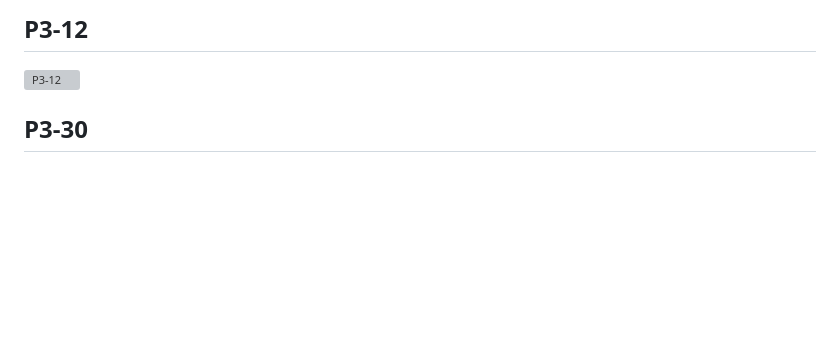
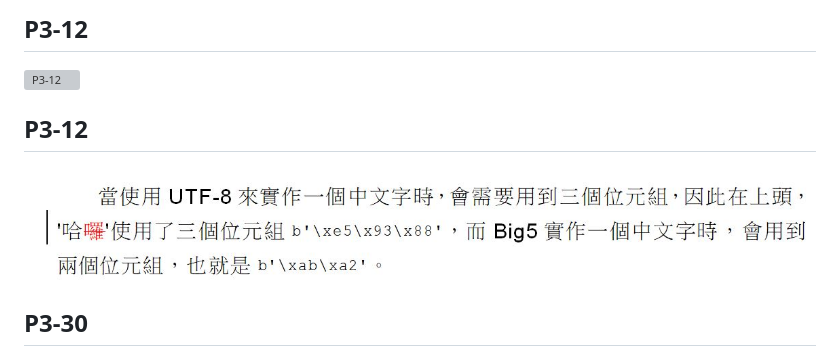
Before and after one commit to JustinSDK/Python35Tutorial, a Markdown page: errata.md, the part around the change. Rendered like a GitHub page; pictures changed too: images/3_12_typo_2.JPG (added); blank space fills up the shorter version; grey boxes are pictures that could not be loaded.

Commit message:
add errata

```diff
--- a/errata.md
+++ b/errata.md
@@ -19,6 +19,10 @@
 ## P3-12
 
    ![P3-12](images/3_12_typo_1.JPG)
+
+## P3-12
+
+   ![P3-12](images/3_12_typo_2.JPG)
 
 ## P3-30
 
```
